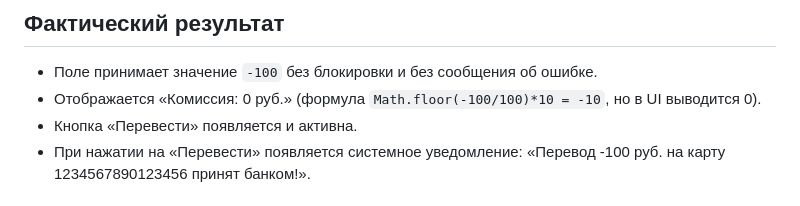
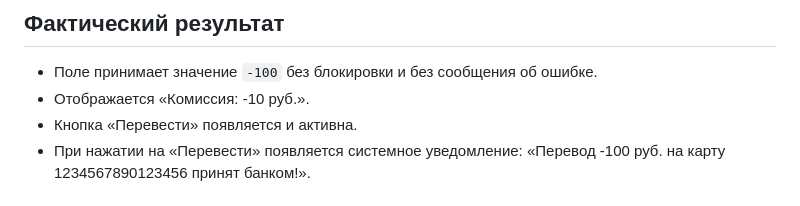
Before and after one commit to timdobrynchenko/f-bank-testing, a Markdown page: docs/bug-reports/bug-02-negative-amount.md, the part around the change. Rendered like a GitHub page.

```diff
--- a/docs/bug-reports/bug-02-negative-amount.md
+++ b/docs/bug-reports/bug-02-negative-amount.md
@@ -40,7 +40,7 @@
 ## Фактический результат
 
 - Поле принимает значение `-100` без блокировки и без сообщения об ошибке.
-- Отображается «Комиссия: 0 руб.» (формула `Math.floor(-100/100)*10 = -10`, но в UI выводится 0).
+- Отображается «Комиссия: -10 руб.».
 - Кнопка «Перевести» появляется и активна.
 - При нажатии на «Перевести» появляется системное уведомление: «Перевод -100 руб. на карту 1234567890123456 принят банком!».
 
```
